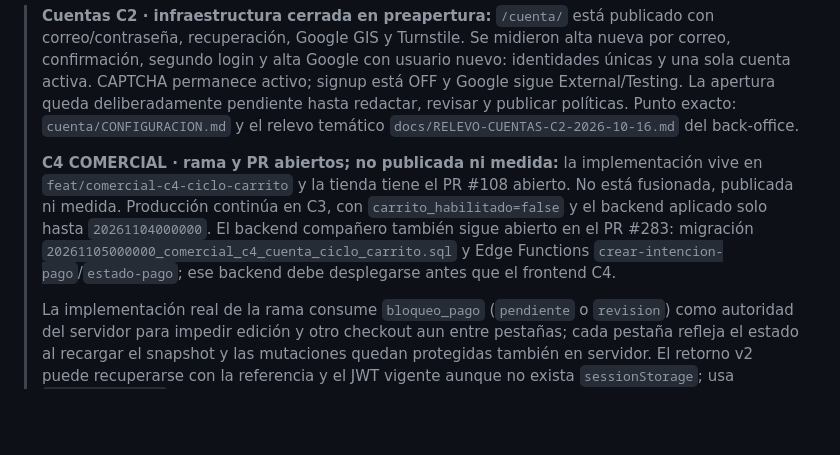
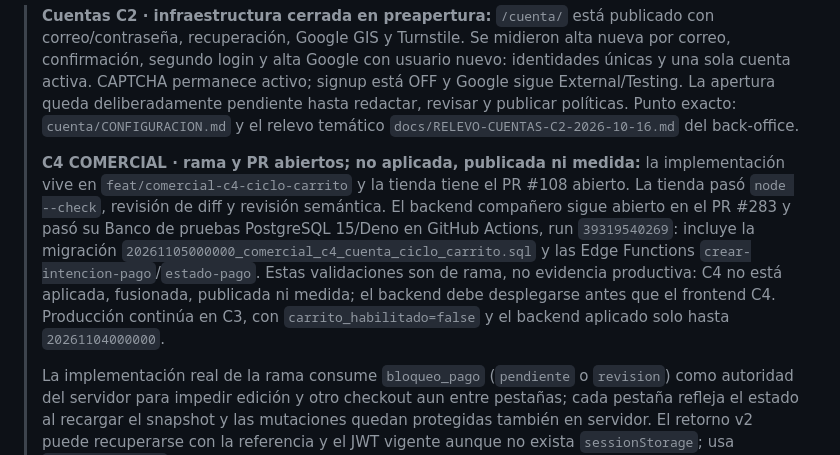
Before and after one commit to 12344-ux/magandhi, a Markdown page: ESTADO-ACTUAL.md, the part around the change. Rendered like a GitHub page; blank space fills up the shorter version.

Commit message:
docs: registrar validacion de C4

```diff
--- a/ESTADO-ACTUAL.md
+++ b/ESTADO-ACTUAL.md
@@ -11,14 +11,17 @@
 > exacto: `cuenta/CONFIGURACION.md` y el relevo temático
 > `docs/RELEVO-CUENTAS-C2-2026-10-16.md` del back-office.
 >
-> **C4 COMERCIAL · rama y PR abiertos; no publicada ni medida:** la
+> **C4 COMERCIAL · rama y PR abiertos; no aplicada, publicada ni medida:** la
 > implementación vive en `feat/comercial-c4-ciclo-carrito` y la tienda tiene el
-> PR #108 abierto. No está fusionada, publicada ni medida. Producción continúa
-> en C3, con `carrito_habilitado=false` y el backend aplicado solo hasta
-> `20261104000000`. El backend compañero también sigue abierto en el PR #283:
-> migración `20261105000000_comercial_c4_cuenta_ciclo_carrito.sql` y Edge
-> Functions `crear-intencion-pago`/`estado-pago`; ese backend debe desplegarse
-> antes que el frontend C4.
+> PR #108 abierto. La tienda pasó `node --check`, revisión de diff y revisión
+> semántica. El backend compañero sigue abierto en el PR #283 y pasó su Banco de
+> pruebas PostgreSQL 15/Deno en GitHub Actions, run `39319540269`: incluye la
+> migración `20261105000000_comercial_c4_cuenta_ciclo_carrito.sql` y las Edge
+> Functions `crear-intencion-pago`/`estado-pago`. Estas validaciones son de rama,
+> no evidencia productiva: C4 no está aplicada, fusionada, publicada ni medida;
+> el backend debe desplegarse antes que el frontend C4. Producción continúa en
+> C3, con `carrito_habilitado=false` y el backend aplicado solo hasta
+> `20261104000000`.
 >
 > La implementación real de la rama consume `bloqueo_pago` (`pendiente` o
 > `revision`) como autoridad del servidor para impedir edición y otro checkout
```
